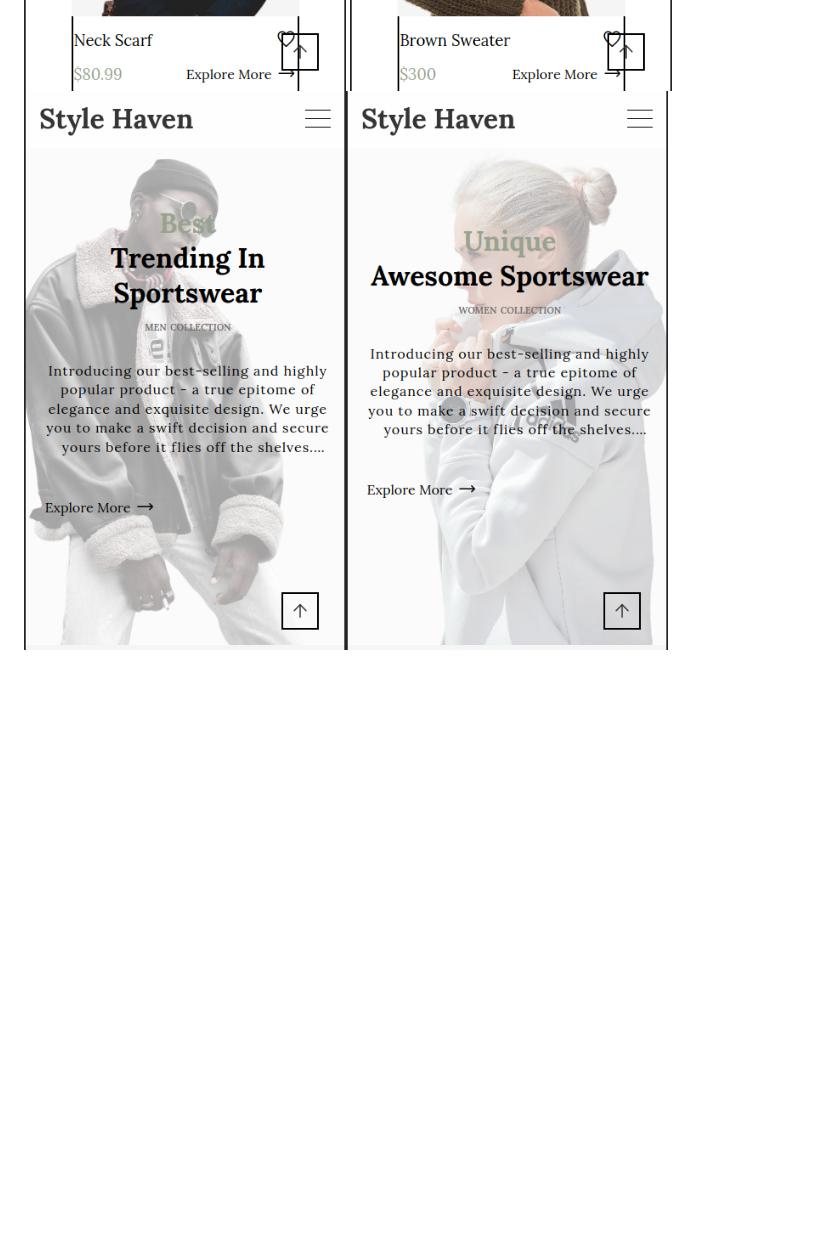
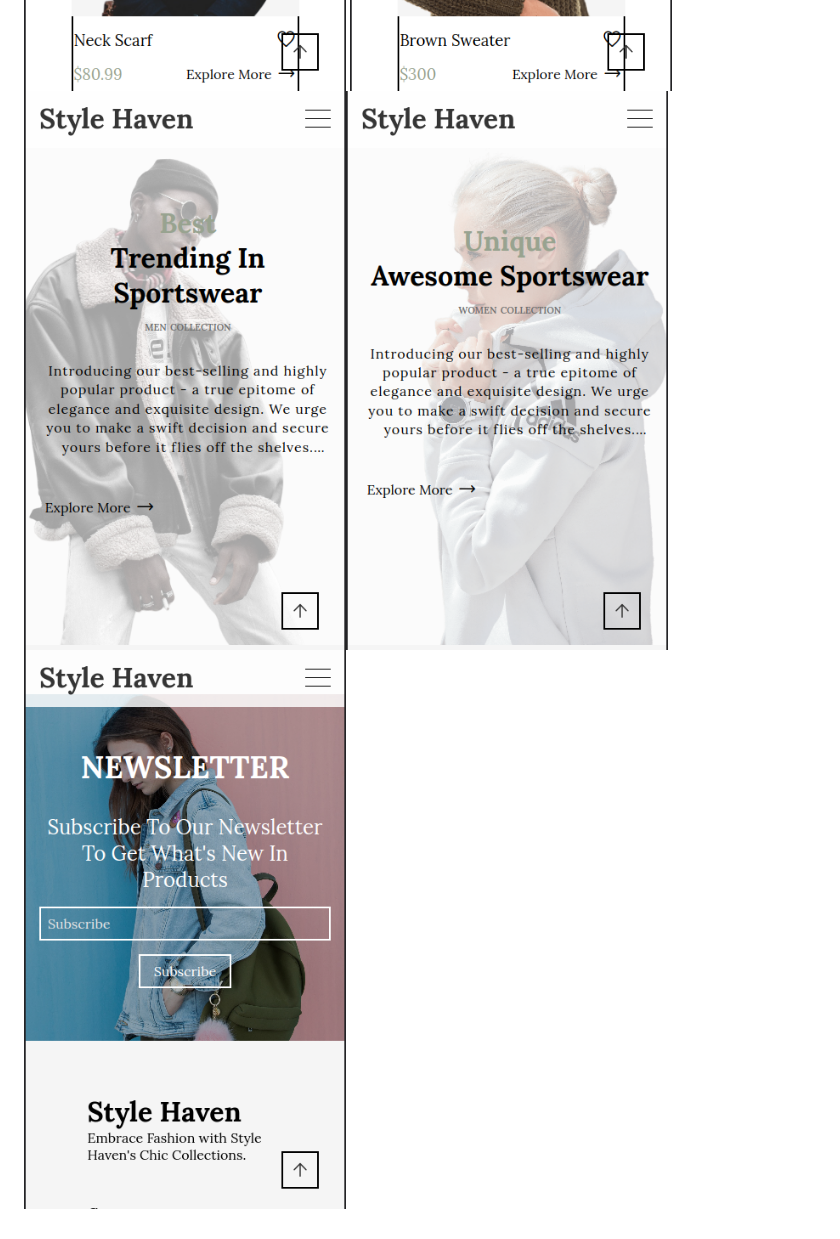
Before and after one commit to abdhamza/style-haven-website, a Markdown page: README.md, the part around the change. Drawn GitHub-style; blank space fills up the shorter version.

```diff
--- a/README.md
+++ b/README.md
@@ -54,4 +54,4 @@ The "Pets Website Frontend Design using Bootstrap" repository is open-source and
 ![Landing page](website-images/mobvisual3.png)
 ![Landing page](website-images/mobvisual4.png)
 ![Landing page](website-images/mobvisual5.png)
-![Landing page](website-images/mobvisual6.png)![Landing page](website-images/mobvisual7.png)
+![Landing page](website-images/mobvisual6.png)![Landing page](website-images/mobvisual7.png)![Landing page](website-images/mobvisual8.png)
```
